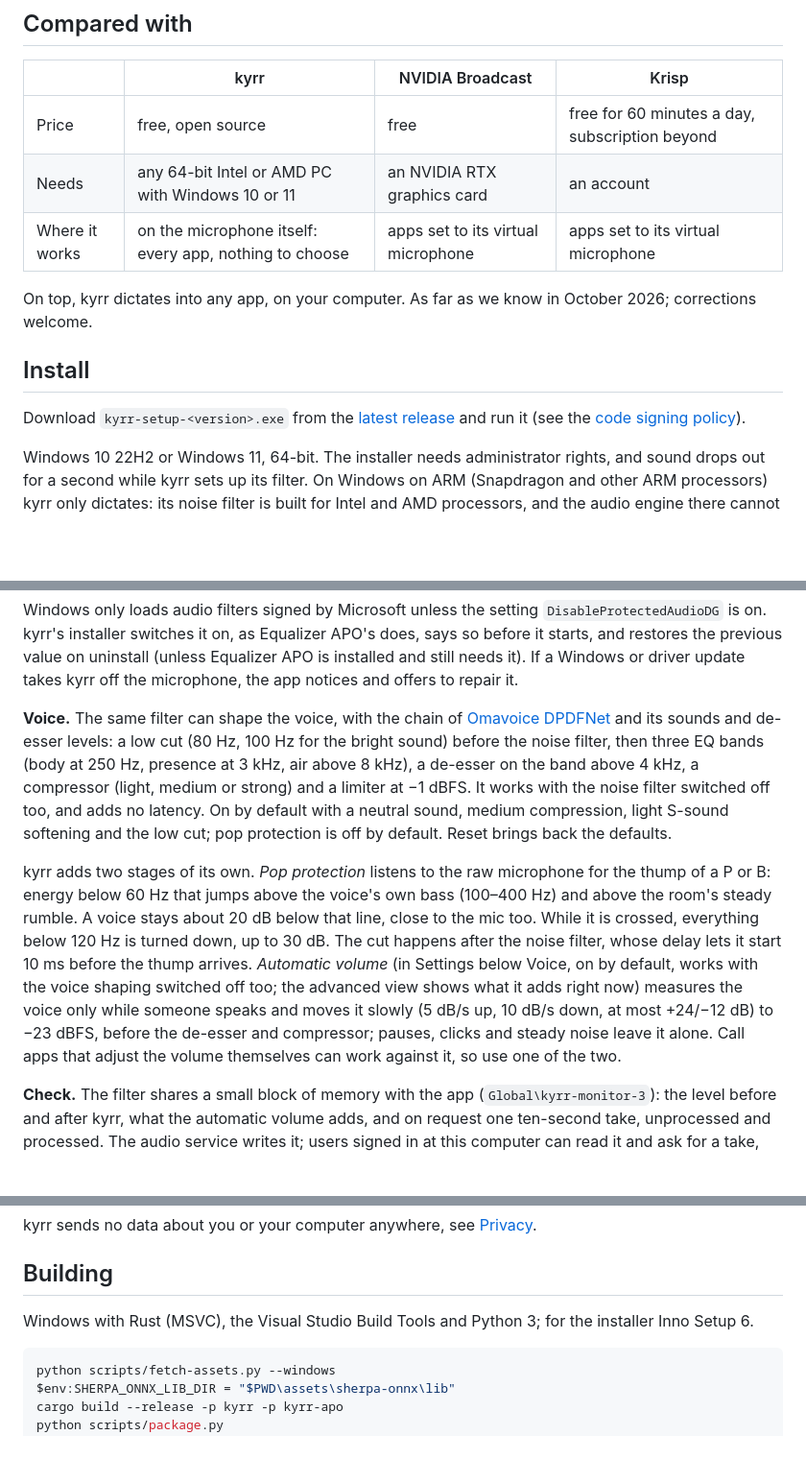
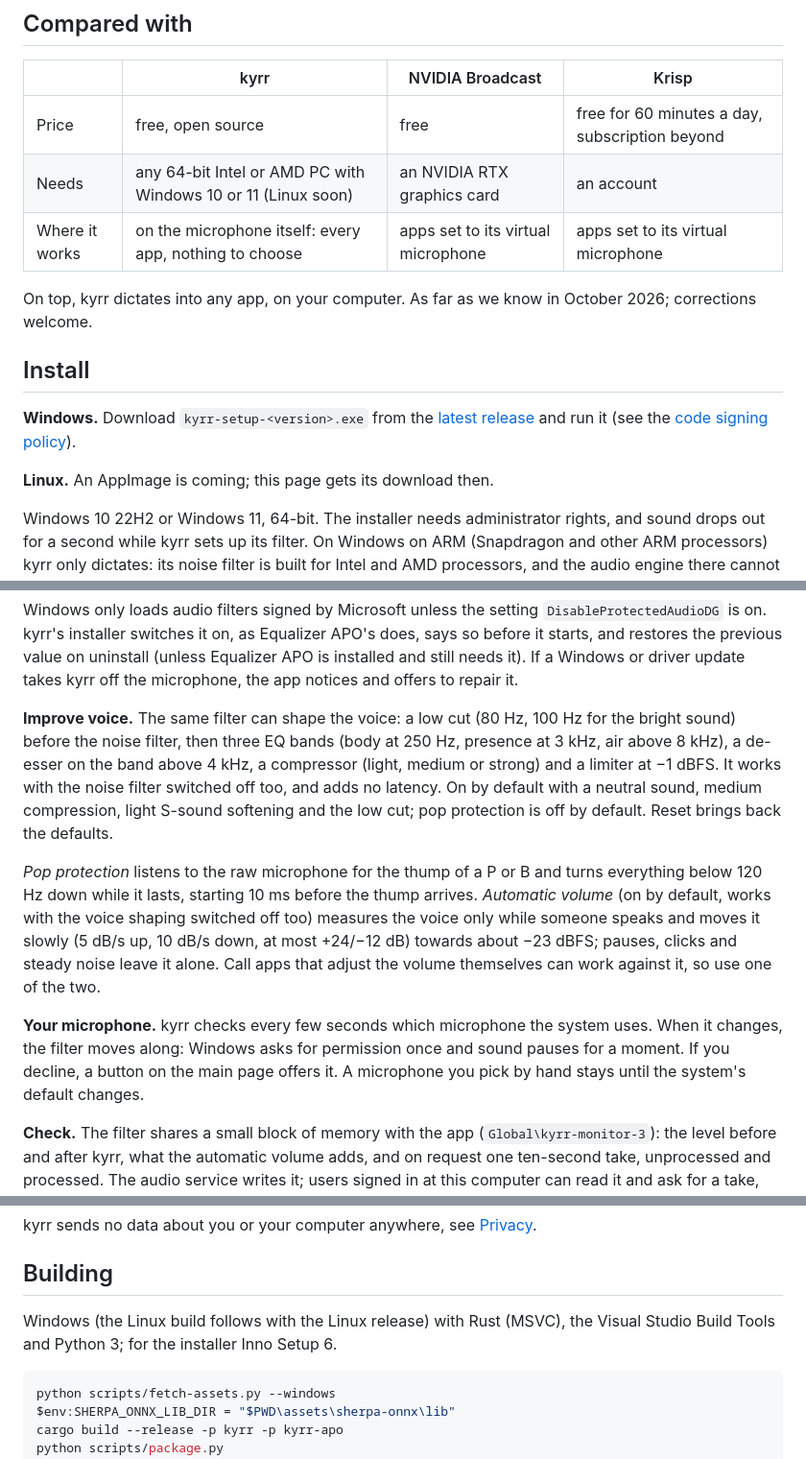
Before and after one commit to heast13/kyrr, a Markdown page: README.md, 3 parts joined by grey strips. Shown at 96% size. Rendered like a GitHub page; blank space fills up the shorter version.

Commit message:
README: back to the plain version, for Windows and Linux, without the OmaVoice mentions
Co-Authored-By: Claude Sonnet 5.5 <noreply@anthropic.com>

````diff
--- a/README.md
+++ b/README.md
@@ -47,7 +53,7 @@ Status: young and in active development.
 | | kyrr | NVIDIA Broadcast | Krisp |
 |---|---|---|---|
 | Price | free, open source | free | free for 60 minutes a day, subscription beyond |
-| Needs | any 64-bit Intel or AMD PC with Windows 10 or 11 | an NVIDIA RTX graphics card | an account |
+| Needs | any 64-bit Intel or AMD PC with Windows 10 or 11 (Linux soon) | an NVIDIA RTX graphics card | an account |
 | Where it works | on the microphone itself: every app, nothing to choose | apps set to its virtual microphone | apps set to its virtual microphone |
 
 On top, kyrr dictates into any app, on your computer. As far as we know in
@@ -55,9 +61,11 @@ October 2026; corrections welcome.
 
 ## Install
 
-Download `kyrr-setup-<version>.exe` from the [latest
+**Windows.** Download `kyrr-setup-<version>.exe` from the [latest
 release](https://github.com/heast13/kyrr/releases/latest) and run it (see the
 [code signing policy](#code-signing-policy)).
+
+**Linux.** An AppImage is coming; this page gets its download then.
 
 Windows 10 22H2 or Windows 11, 64-bit. The installer needs administrator
 rights, and sound drops out for a second while kyrr sets up its filter.
@@ -88,29 +96,28 @@ value on uninstall (unless Equalizer APO is installed and still needs it).
 If a Windows or driver update takes kyrr off the microphone, the app notices
 and offers to repair it.
 
-**Voice.** The same filter can shape the voice, with the chain of
-[Omavoice DPDFNet](https://github.com/heast13/omarchy-omavoice-dpdfnet) and
-its sounds and de-esser levels: a low cut (80 Hz, 100 Hz for the bright sound) before the noise filter,
-then three EQ bands (body at 250 Hz, presence at 3 kHz, air above 8 kHz), a
-de-esser on the band above 4 kHz, a compressor (light, medium or strong) and
-a limiter at −1 dBFS. It works with the noise filter switched off too, and
-adds no latency. On by default with a neutral sound, medium compression, light
+**Improve voice.** The same filter can shape the voice: a low cut (80 Hz,
+100 Hz for the bright sound) before the noise filter, then three EQ bands
+(body at 250 Hz, presence at 3 kHz, air above 8 kHz), a de-esser on the band
+above 4 kHz, a compressor (light, medium or strong) and a limiter at
+−1 dBFS. It works with the noise filter switched off too, and adds no
+latency. On by default with a neutral sound, medium compression, light
 S-sound softening and the low cut; pop protection is off by default. Reset
 brings back the defaults.
 
-kyrr adds two stages of its own. *Pop protection* listens to the raw
-microphone for the thump of a P or B: energy below 60 Hz that jumps above
-the voice's own bass (100–400 Hz) and above the room's steady rumble. A
-voice stays about 20 dB below that line, close to the mic too. While it is
-crossed, everything below 120 Hz is turned down, up to 30 dB. The cut
-happens after the noise filter, whose delay lets it start 10 ms before the
-thump arrives. *Automatic volume* (in Settings below Voice, on by default,
-works with the voice shaping switched off too; the advanced view shows what
-it adds right now) measures the voice only while someone speaks and moves it
-slowly (5 dB/s up, 10 dB/s down, at most +24/−12 dB) to −23 dBFS, before the
-de-esser and compressor; pauses, clicks and steady noise leave it alone.
-Call apps that adjust the volume themselves can work against it, so use one
-of the two.
+*Pop protection* listens to the raw microphone for the thump of a P or B and
+turns everything below 120 Hz down while it lasts, starting 10 ms before the
+thump arrives. *Automatic volume* (on by default, works with the voice
+shaping switched off too) measures the voice only while someone speaks and
+moves it slowly (5 dB/s up, 10 dB/s down, at most +24/−12 dB) towards about
+−23 dBFS; pauses, clicks and steady noise leave it alone. Call apps that
+adjust the volume themselves can work against it, so use one of the two.
+
+**Your microphone.** kyrr checks every few seconds which microphone the
+system uses. When it changes, the filter moves along: Windows asks for
+permission once and sound pauses for a moment. If you decline, a button on
+the main page offers it. A microphone you pick by hand stays until the
+system's default changes.
 
 **Check.** The filter shares a small block of memory with the app
 (`Global\kyrr-monitor-3`): the level before and after kyrr, what the
@@ -172,7 +179,7 @@ kyrr sends no data about you or your computer anywhere, see
 
 ## Building
 
-Windows with Rust (MSVC), the Visual Studio Build Tools and Python 3; for
+Windows (the Linux build follows with the Linux release) with Rust (MSVC), the Visual Studio Build Tools and Python 3; for
 the installer Inno Setup 6.
 
 ```powershell
````
Also changed, not shown: other parts of README.md (+11 -5 lines).
